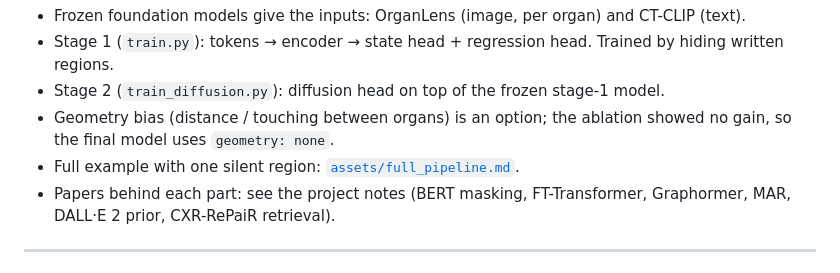
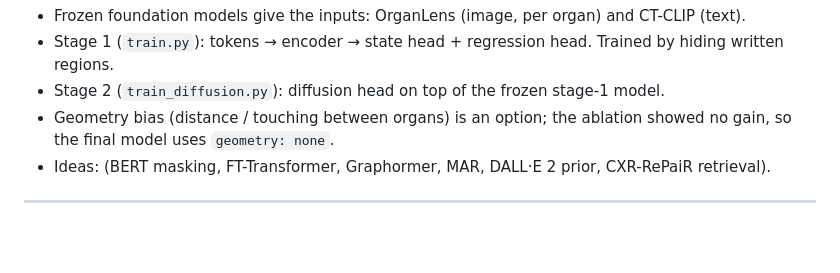
Before and after one commit to justramle/organ-silent-awareness, a Markdown page: README.md, the part around one of its changes. Drawn GitHub-style; blank space fills up the shorter version.

```diff
--- a/README.md
+++ b/README.md
@@ -36,8 +37,7 @@ geometry (optional) ───────┘
 - Stage 2 (`train_diffusion.py`): diffusion head on top of the frozen stage-1 model.
 - Geometry bias (distance / touching between organs) is an option; the ablation showed no gain, so the final
   model uses `geometry: none`.
-- Full example with one silent region: [`assets/full_pipeline.md`](assets/full_pipeline.md).
-- Papers behind each part: see the project notes (BERT masking, FT-Transformer, Graphormer, MAR, DALL·E 2 prior,
+- Ideas: (BERT masking, FT-Transformer, Graphormer, MAR, DALL·E 2 prior,
   CXR-RePaiR retrieval).
 
 ---
```
Also changed, not shown: other parts of README.md (+1 -0 lines), assets/full_pipeline.md (+2 -0 lines), assets/pipeline.png (added), 2 other files.
